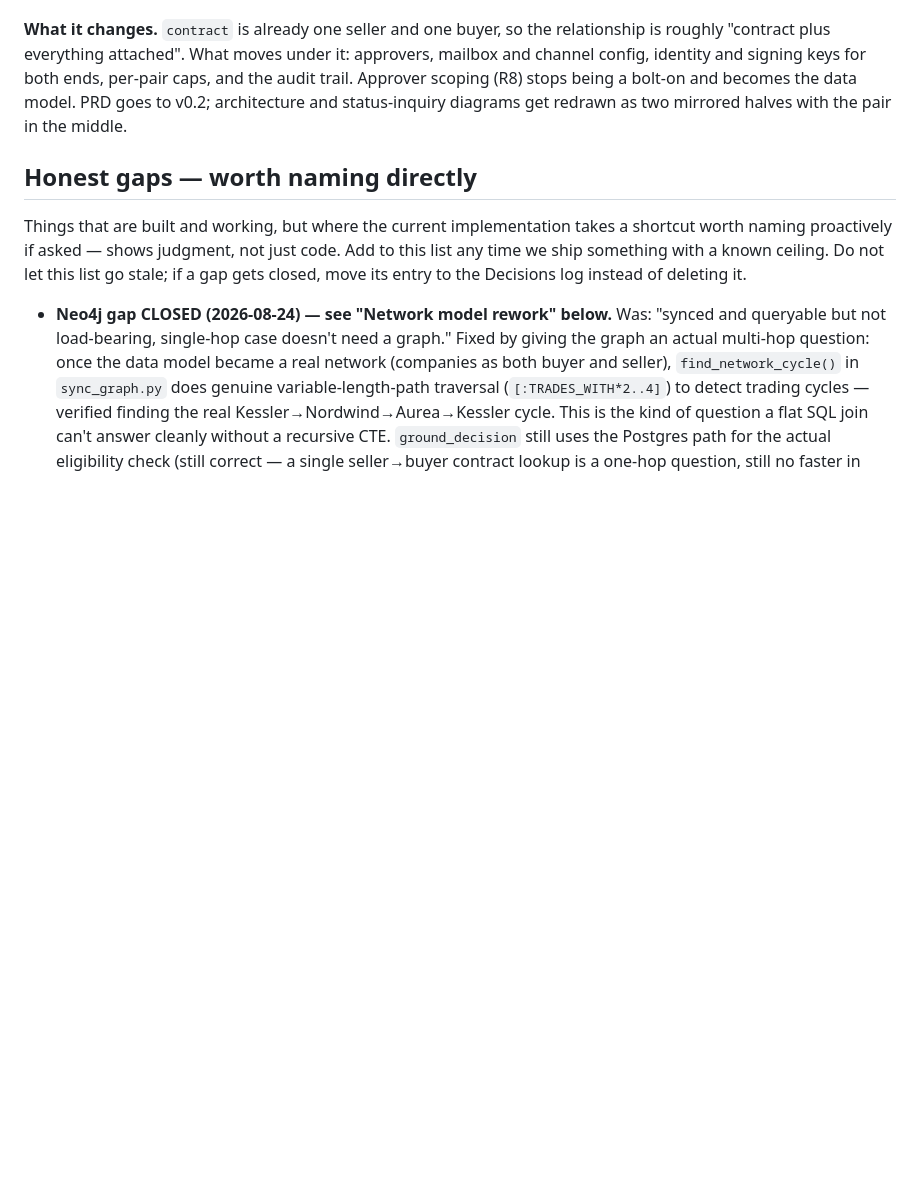
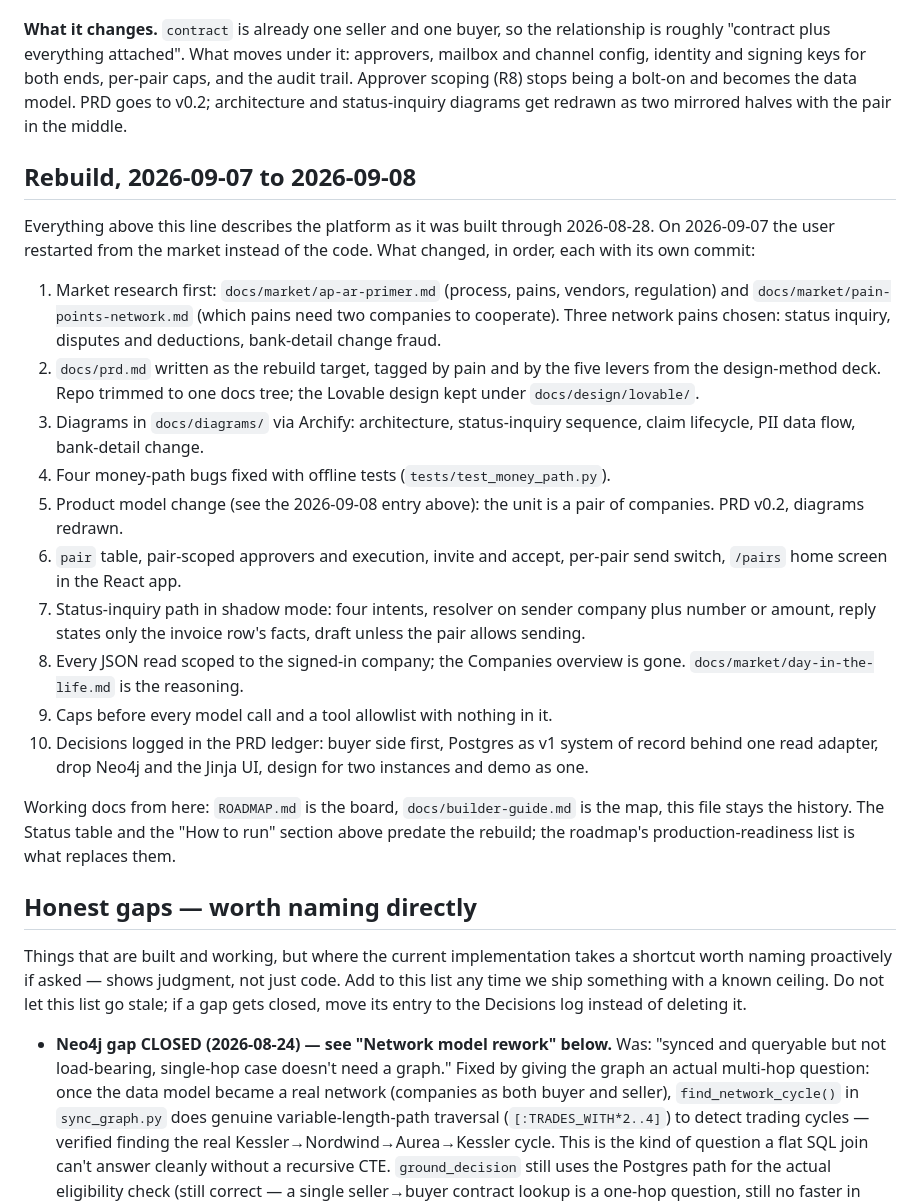
Before and after one commit to Danialmonachan11/finance-agentic-network, a Markdown page: BRAIN.md, the part around the change. Rendered like a GitHub page; blank space fills up the shorter version.

Commit message:
BRAIN: rebuild entry for 2026-09-07 to 2026-09-08
Co-Authored-By: Claude Fable 5.1 <noreply@anthropic.com>
Claude-Session: https://claude.ai/code/session_014V52MLJxxwVzEFNoNt6dGK

```diff
--- a/BRAIN.md
+++ b/BRAIN.md
@@ -562,6 +562,41 @@ scoping (R8) stops being a bolt-on and becomes the data model. PRD goes
 to v0.2; architecture and status-inquiry diagrams get redrawn as two
 mirrored halves with the pair in the middle.
 
+## Rebuild, 2026-09-07 to 2026-09-08
+
+Everything above this line describes the platform as it was built through
+2026-08-28. On 2026-09-07 the user restarted from the market instead of
+the code. What changed, in order, each with its own commit:
+
+1. Market research first: `docs/market/ap-ar-primer.md` (process, pains,
+   vendors, regulation) and `docs/market/pain-points-network.md` (which
+   pains need two companies to cooperate). Three network pains chosen:
+   status inquiry, disputes and deductions, bank-detail change fraud.
+2. `docs/prd.md` written as the rebuild target, tagged by pain and by the
+   five levers from the design-method deck. Repo trimmed to one docs tree;
+   the Lovable design kept under `docs/design/lovable/`.
+3. Diagrams in `docs/diagrams/` via Archify: architecture, status-inquiry
+   sequence, claim lifecycle, PII data flow, bank-detail change.
+4. Four money-path bugs fixed with offline tests (`tests/test_money_path.py`).
+5. Product model change (see the 2026-09-08 entry above): the unit is a
+   pair of companies. PRD v0.2, diagrams redrawn.
+6. `pair` table, pair-scoped approvers and execution, invite and accept,
+   per-pair send switch, `/pairs` home screen in the React app.
+7. Status-inquiry path in shadow mode: four intents, resolver on sender
+   company plus number or amount, reply states only the invoice row's
+   facts, draft unless the pair allows sending.
+8. Every JSON read scoped to the signed-in company; the Companies overview
+   is gone. `docs/market/day-in-the-life.md` is the reasoning.
+9. Caps before every model call and a tool allowlist with nothing in it.
+10. Decisions logged in the PRD ledger: buyer side first, Postgres as v1
+    system of record behind one read adapter, drop Neo4j and the Jinja UI,
+    design for two instances and demo as one.
+
+Working docs from here: `ROADMAP.md` is the board, `docs/builder-guide.md`
+is the map, this file stays the history. The Status table and the "How to
+run" section above predate the rebuild; the roadmap's production-readiness
+list is what replaces them.
+
 ## Honest gaps — worth naming directly
 
 Things that are built and working, but where the current implementation
```
Also changed, not shown: ROADMAP.md (+2 -2 lines).
